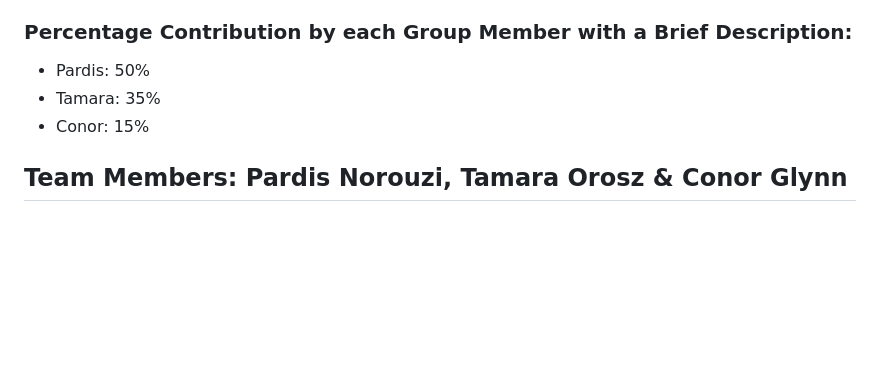
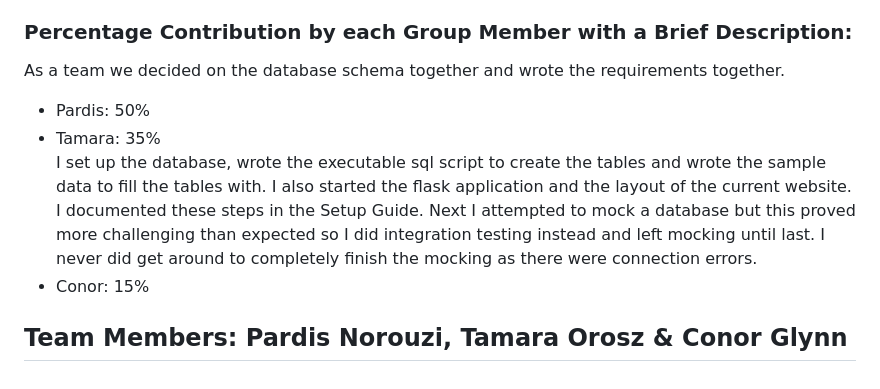
Before and after one commit to ButterflyLion/ISE-Software-Testing-Room-Booking-Project, a Markdown page: README.md, the part around the change. GitHub-like rendering; blank space fills up the shorter version.

Commit message:
second draft

```diff
--- a/README.md
+++ b/README.md
@@ -127,8 +127,10 @@ TestBookingSameRoomTimeAndDate<br>
 TestBookingMoreThanTwiceADay<br>
 
 ### Percentage Contribution by each Group Member with a Brief Description:
-- Pardis: 50%
-- Tamara: 35%
-- Conor: 15%
+As a team we decided on the database schema together and wrote the requirements together.<br>
+- Pardis: 50%<br>
+- Tamara: 35%<br>
+I set up the database, wrote the executable sql script to create the tables and wrote the sample data to fill the tables with. I also started the flask application and the layout of the current website. I documented these steps in the Setup Guide. Next I attempted to mock a database but this proved more challenging than expected so I did integration testing instead and left mocking until last. I never did get around to completely finish the mocking as there were connection errors.<br>
+- Conor: 15%<br>
 
 ## Team Members: Pardis Norouzi, Tamara Orosz & Conor Glynn
```
